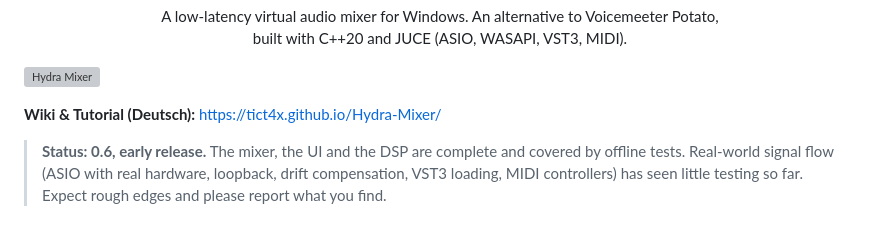
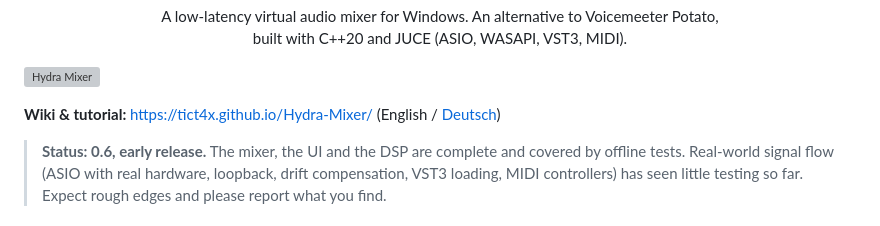
Before and after one commit to TicT4x/Hydra-Mixer, a Markdown page: README.md, the part around the change. Rendered like a GitHub page; grey boxes are pictures that could not be loaded.

Commit message:
Wiki: English by default, German under /de with language switch
Co-Authored-By: Claude Opus 5.5 <noreply@anthropic.com>

```diff
--- a/README.md
+++ b/README.md
@@ -11,7 +11,7 @@
 
 ![Hydra Mixer](docs/screenshot.png)
 
-**Wiki & Tutorial (Deutsch):** https://tict4x.github.io/Hydra-Mixer/
+**Wiki & tutorial:** https://tict4x.github.io/Hydra-Mixer/ (English / [Deutsch](https://tict4x.github.io/Hydra-Mixer/de/))
 
 > **Status: 0.6, early release.** The mixer, the UI and the DSP are complete and covered by offline tests.
 > Real-world signal flow (ASIO with real hardware, loopback, drift compensation, VST3 loading, MIDI
```
